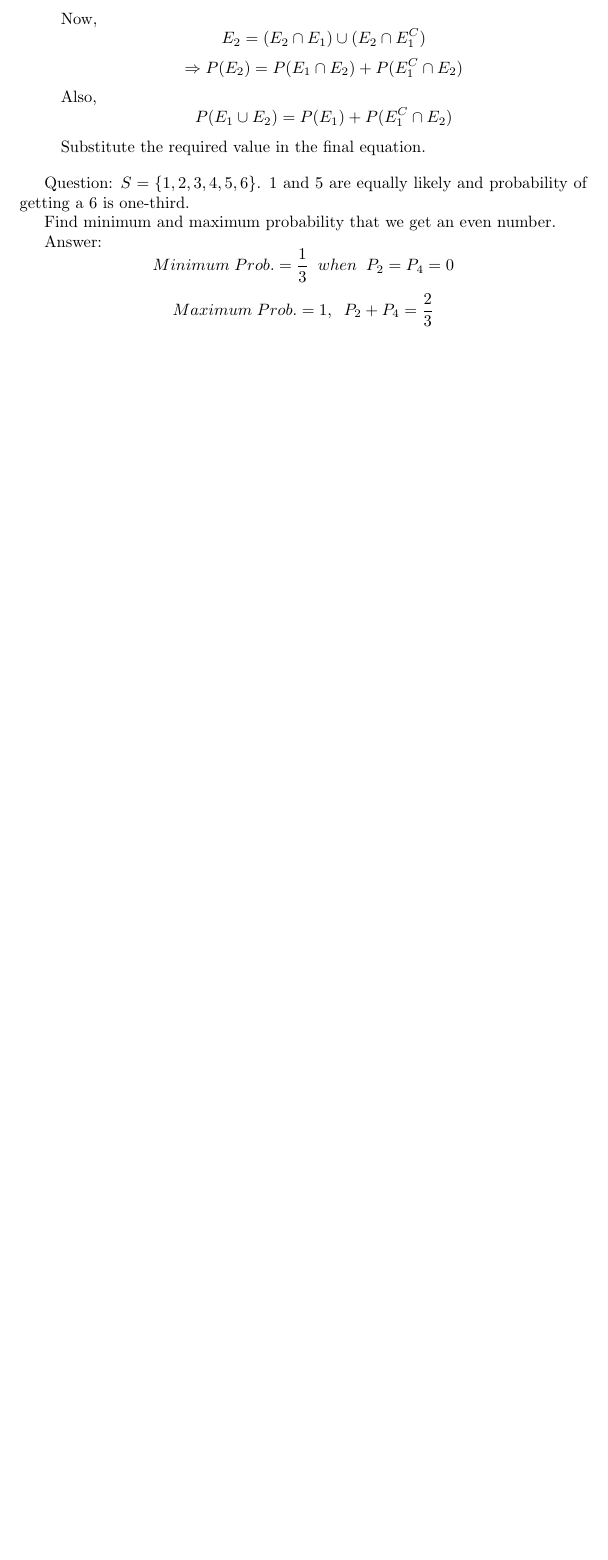
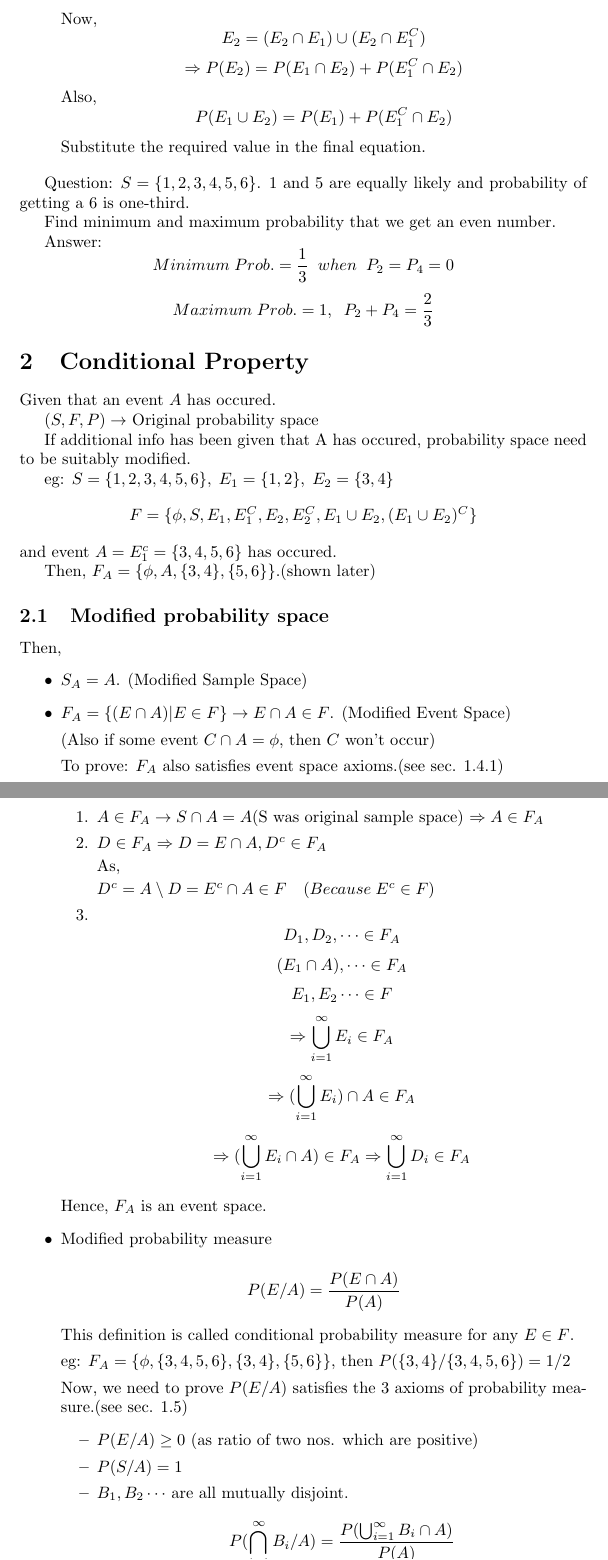
Before and after one commit to thundermage117/Notes-On-Probability, a LaTeX document (Lectures.tex): part of page 4 of 4 before the commit and two parts of pages 4 and 5 of 6 after it, the two joined at a grey line, cut so that both start at the same text, the shorter picture padded with empty space. Compiled offline with pdfLaTeX.

Commit message:
Completed 31/5 notes

```diff
--- a/Lectures.tex
+++ b/Lectures.tex
@@ -137,3 +137,69 @@ Find minimum and maximum probability that we get an even number.
 Answer:$$ Minimum \;Prob. = \frac{1}{3} \;\; when \;\; P_2 = P_4 = 0$$
 $$ Maximum \;Prob. = 1,  \;\; P_2+P_4 =\frac{2}{3}  $$
 
+%31/05 notes
+
+\section{Conditional Property}
+
+Given that an event $A$ has occured.
+
+$ (S,F,P) \rightarrow$ Original probability space
+
+If additional info has been given that A has occured, probability space need to be suitably modified.
+
+eg: $S=\{1,2,3,4,5,6\},\;E_1=\{1,2\},\;E_2=\{3,4\}$
+$$ F=\{\phi , S, E_1 , E_{1}^{C},E_2 , E_{2}^{C},E_1 \cup E_2 , (E_{1} \cup E_{2})^{C}\}$$
+and event $A=E_1^c = \{3,4,5,6\}$ has occured.
+
+Then, $ F_A= \{ \phi, A, \{3,4\},\{5,6\} \} $.(shown later)
+
+
+\subsection{Modified probability space}
+
+Then,
+\begin{itemize}
+    \item $S_A = A$. (Modified Sample Space)
+
+    \item $F_A = \{ (E \cap A) | E \in F \} \rightarrow E \cap A \in F$. (Modified Event Space)
+
+    (Also if some event $C \cap A = \phi $, then $C$ won't occur)
+
+
+
+    To prove: $F_A$ also satisfies event space axioms.(see sec. 1.4.1)
+
+    \begin{enumerate}
+        \item $A \in F_A \rightarrow S\cap A = A$(S was original sample space)
+        $\Rightarrow A \in F_A$
+
+        \item $D \in F_A \Rightarrow D = E \cap A, D^c \in F_A$
+
+        As,
+
+        $D^c = A \setminus D= E^c \cap A \in F \quad(Because\;  E^c \in F)$
+
+        \item $$D_1,D_2,\cdots \in F_A$$
+        $$ (E_1 \cap A), \cdots \in F_A$$
+        $$ E_1, E_2 \cdots \in F$$
+        $$  \Rightarrow \bigcup_{i=1}^{\infty} E_i \in F_A$$
+        $$ \Rightarrow  (\bigcup_{i=1}^{\infty} E_i) \cap A \in F_A$$
+        $$\Rightarrow  (\bigcup_{i=1}^{\infty} E_i \cap A) \in F_A \Rightarrow  \bigcup_{i=1}^{\infty} D_i \in F_A$$
+
+    \end{enumerate}
+    Hence, $F_A$ is an event space.
+
+    \item Modified probability measure
+
+    $$ P(E/A)= \frac{P(E \cap A)}{P(A)}$$
+
+    This definition is called conditional probability measure for any $E \in F$.
+
+    eg:
+    $ F_A = \{ \phi, \{3,4,5,6\}, \{ 3,4\}, \{5,6\} \}$, then $P(\{ 3,4\} / \{3,4,5,6\})=1/2$
+
+    Now, we need to prove $ P(E/A)$  satisfies the 3 axioms of probability measure.(see sec. 1.5)
+    \begin{itemize}
+        \item $ P(E/A) \geq 0$ (as ratio of two nos. which are positive)
+        \item $ P(S/A)=1$
+        \item $ B_1, B_2 \cdots$ are all mutually disjoint.
+        $$ P(\bigcap_{i=1}^{\infty} B_i /A) = \frac{ P(\bigcup_{i=1}^{\infty} B_i \cap A)}{P(A)}$$
```
Also changed, not shown: Lectures.pdf, Lectures.tex (26 more changed lines), 4 other files.
